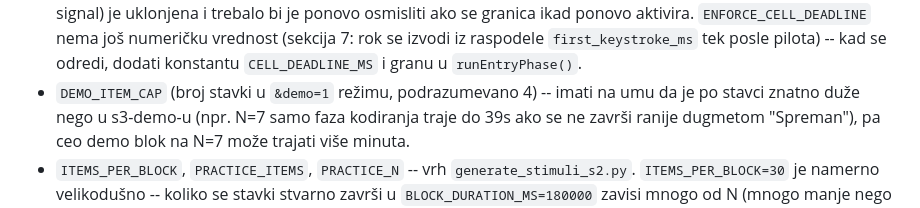
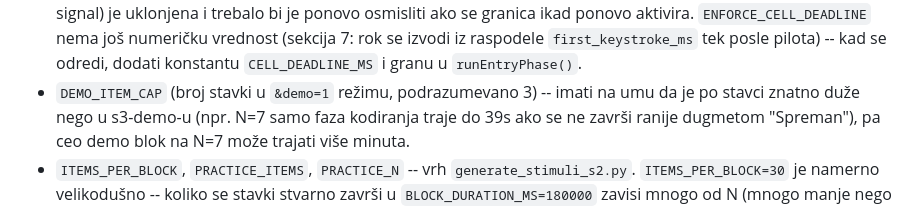
Before and after one commit to Mladen327/eeg-tasks, a Markdown page: s2-demo/README.md, the part around the change. Drawn GitHub-style.

Commit message:
Update DEMO_ITEM_CAP documentation from 4 to 3 items
Docs still said 4 after the demo block was capped to 3 items (previous
commit) -- caught while auditing for other stale references.

```diff
--- a/s2-demo/README.md
+++ b/s2-demo/README.md
@@ -364,7 +364,7 @@ python analyze_log_s2.py --detail logs/*.jsonl
   numeričku vrednost (sekcija 7: rok se izvodi iz raspodele
   `first_keystroke_ms` tek posle pilota) -- kad se odredi, dodati konstantu
   `CELL_DEADLINE_MS` i granu u `runEntryPhase()`.
-- `DEMO_ITEM_CAP` (broj stavki u `&demo=1` režimu, podrazumevano 4) --
+- `DEMO_ITEM_CAP` (broj stavki u `&demo=1` režimu, podrazumevano 3) --
   imati na umu da je po stavci znatno duže nego u s3-demo-u (npr. N=7 samo
   faza kodiranja traje do 39s ako se ne završi ranije dugmetom "Spreman"),
   pa ceo demo blok na N=7 može trajati više minuta.
```
Also changed, not shown: README.md (+1 -1 lines), s3-demo/README.md (+1 -1 lines).
